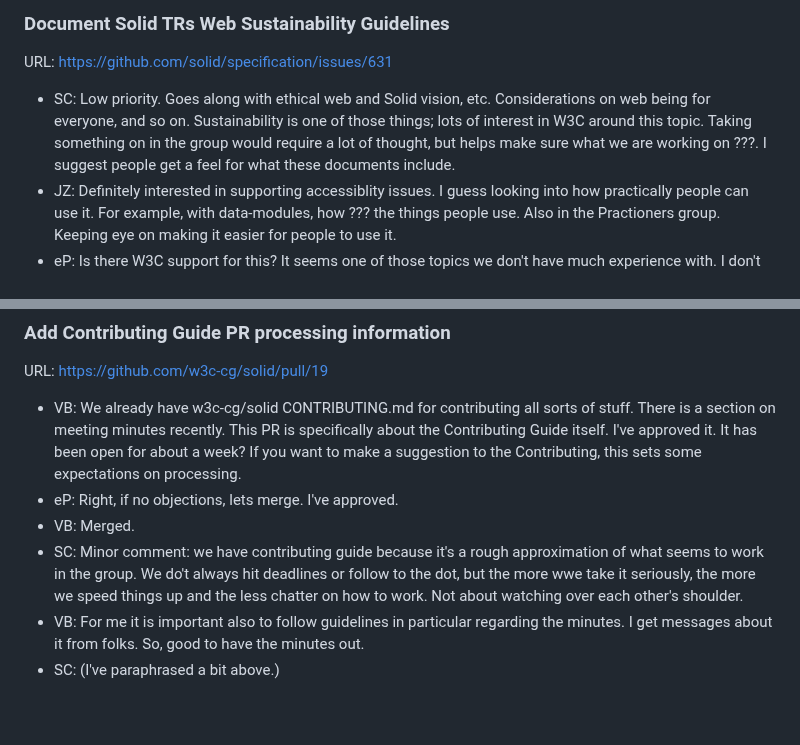
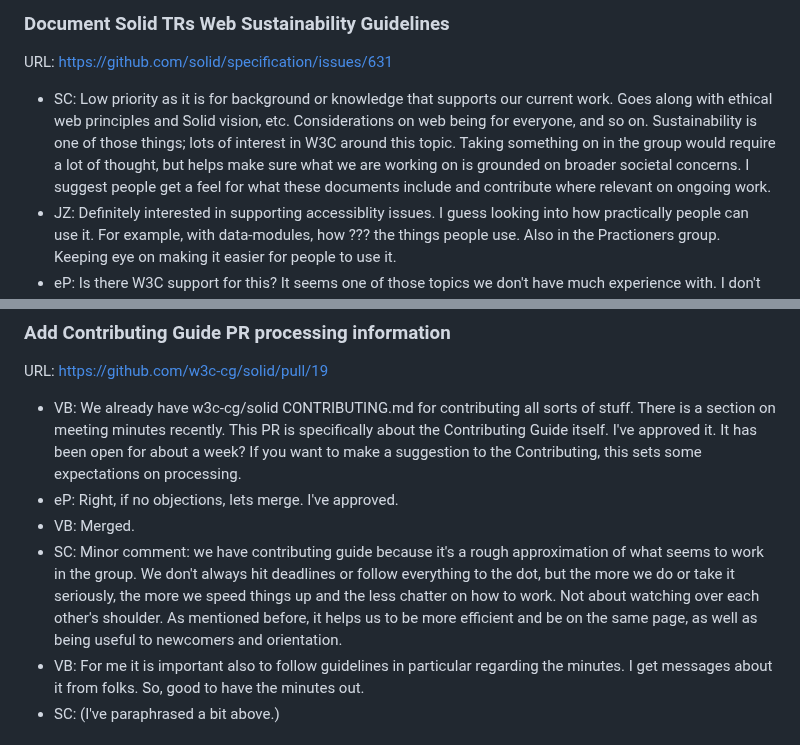
Before and after one commit to solid/specification, a Markdown page: meetings/2024-03-13.md, 2 parts joined by grey strips. Rendered like a GitHub page; blank space fills up the shorter version.

Commit message:
Apply suggestions from code review
Co-authored-by: Sarven Capadisli <info@csarven.ca>

```diff
--- a/meetings/2024-03-13.md
+++ b/meetings/2024-03-13.md
@@ -75,7 +75,7 @@ URL: https://github.com/solid/solid-wg-charter/pull/69
 ### Document Solid TRs Web Sustainability Guidelines
 URL: https://github.com/solid/specification/issues/631
 
-* SC: Low priority. Goes along with ethical web and Solid vision, etc. Considerations on web being for everyone, and so on. Sustainability is one of those things; lots of interest in W3C around this topic. Taking something on in the group would require a lot of thought, but helps make sure what we are working on ???. I suggest people get a feel for what these documents include.
+* SC: Low priority as it is for background or knowledge that supports our current work. Goes along with ethical web principles and Solid vision, etc. Considerations on web being for everyone, and so on. Sustainability is one of those things; lots of interest in W3C around this topic. Taking something on in the group would require a lot of thought, but helps make sure what we are working on is grounded on broader societal concerns. I suggest people get a feel for what these documents include and contribute where relevant on ongoing work.
 * JZ: Definitely interested in supporting accessiblity issues. I guess looking into how practically people can use it. For example, with data-modules, how ??? the things people use. Also in the Practioners group. Keeping eye on making it easier for people to use it.
 * eP: Is there W3C support for this? It seems one of those topics we don't have much experience with. I don't feel comfortable on taking leadership. It sounds to me like something [Team Topologies](https://teamtopologies.com/key-concepts) would consider as a complicated subsystem team or at least enabling team.
 * SC: I'm not aware of a specific team looking into this. Maybe in the purview of accessibility. There's a call for a WG on sustainability. It's important for the group to have a well rounded understanding of various topics as it enriches the way we look at use cases, etc.
@@ -136,7 +136,7 @@ URL: https://github.com/w3c-cg/solid/pull/19
 * VB: We already have w3c-cg/solid CONTRIBUTING.md for contributing all sorts of stuff. There is a section on meeting minutes recently. This PR is specifically about the Contributing Guide itself. I've approved it. It has been open for about a week? If you want to make a suggestion to the Contributing, this sets some expectations on processing.
 * eP: Right, if no objections, lets merge. I've approved.
 * VB: Merged.
-* SC: Minor comment: we have contributing guide because it's a rough approximation of what seems to work in the group. We do't always hit deadlines or follow to the dot, but the more wwe take it seriously, the more we speed things up and the less chatter on how to work. Not about watching over each other's shoulder.
+* SC: Minor comment: we have contributing guide because it's a rough approximation of what seems to work in the group. We don't always hit deadlines or follow everything to the dot, but the more we do or take it seriously, the more we speed things up and the less chatter on how to work. Not about watching over each other's shoulder. As mentioned before, it helps us to be more efficient and be on the same page, as well as being useful to newcomers and orientation.
 * VB: For me it is important also to follow guidelines in particular regarding the minutes. I get messages about it from folks. So, good to have the minutes out.
 * SC: (I've paraphrased a bit above.)
 
```
